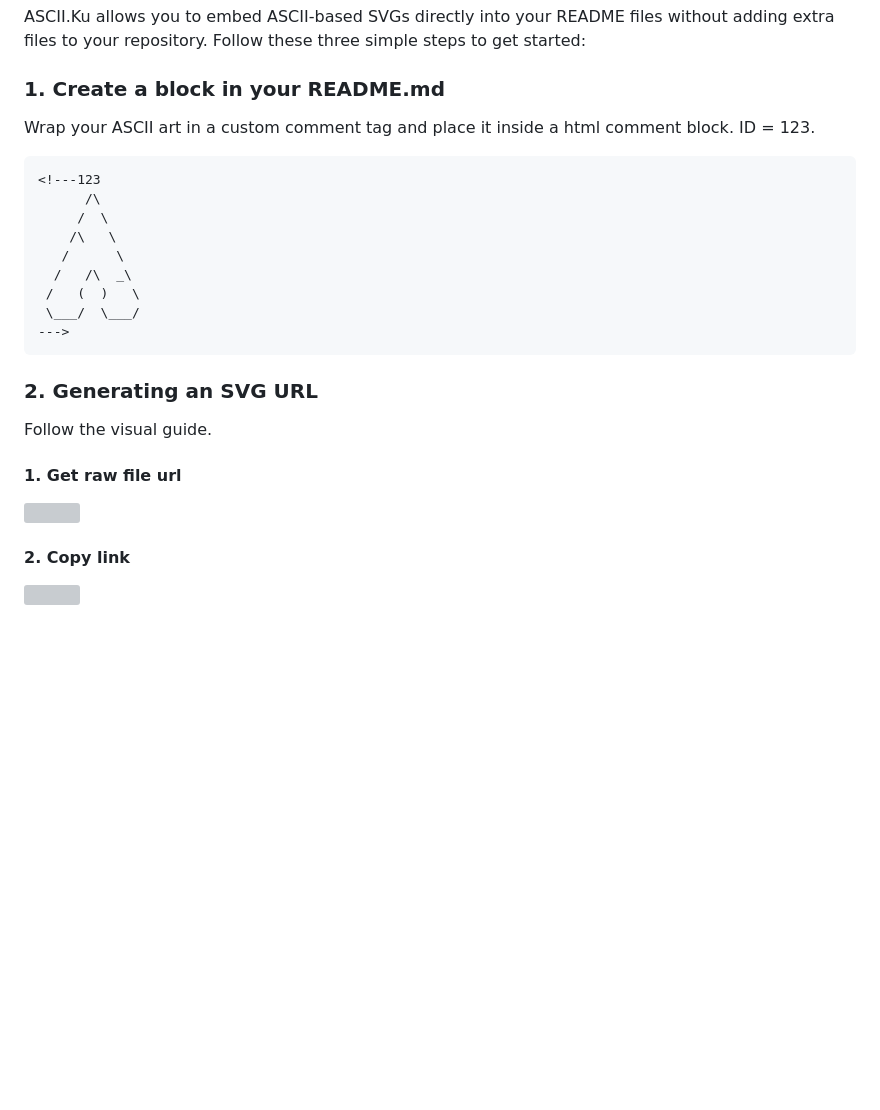
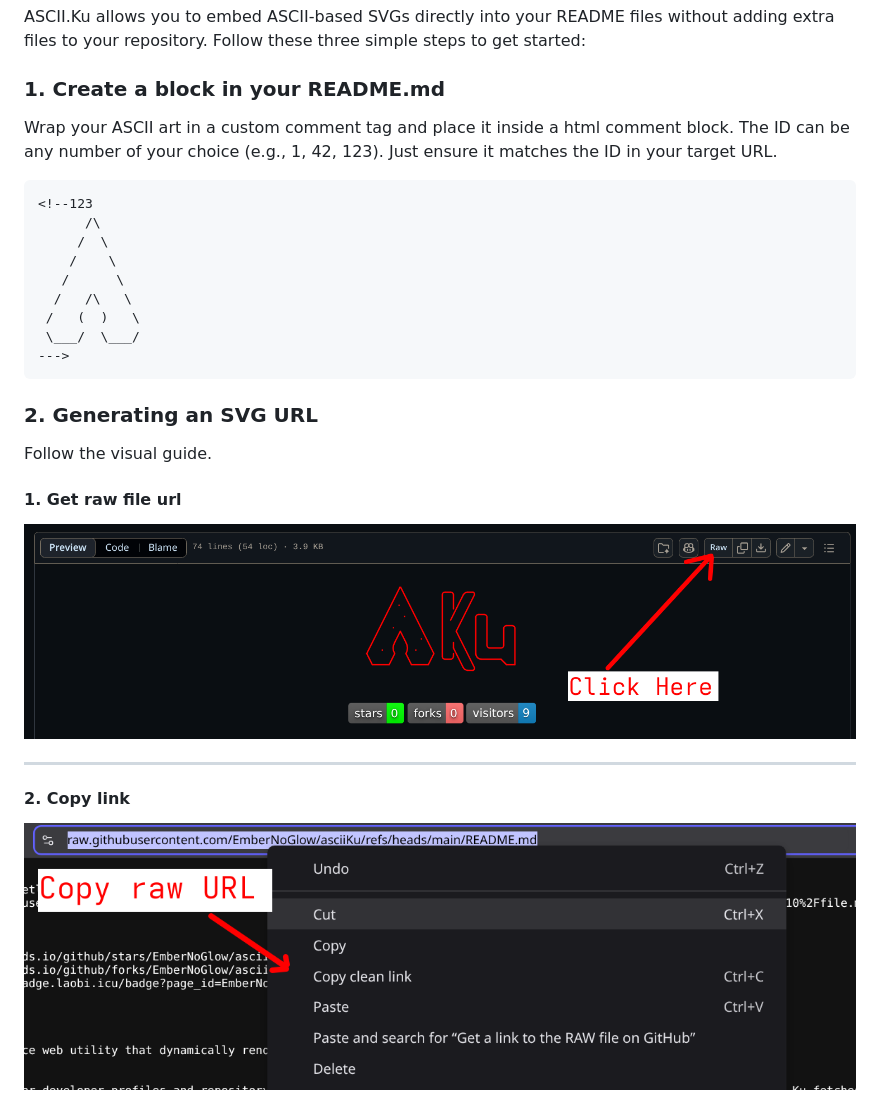
Before and after one commit to EmberNoGlow/asciiKu, a Markdown page: README.md, the part around one of its changes. Drawn GitHub-style; blank space fills up the shorter version; grey boxes are pictures that could not be loaded.

````diff
--- a/README.md
+++ b/README.md
@@ -20,15 +20,15 @@ It is specifically tailored for developer profiles and repository READMEs. Inste
 ASCII.Ku allows you to embed ASCII-based SVGs directly into your README files without adding extra files to your repository. Follow these three simple steps to get started:
 
 ### 1. Create a block in your README.md
-Wrap your ASCII art in a custom comment tag and place it inside a html comment block. ID = 123.
+Wrap your ASCII art in a custom comment tag and place it inside a html comment block. The ID can be any number of your choice (e.g., 1, 42, 123). Just ensure it matches the ID in your target URL.
 
 ```
-<!---123
+<!--123
       /\
      /  \
-    /\   \
+    /    \
    /      \
-  /   /\  _\
+  /   /\   \
  /   (  )   \
  \___/  \___/
 --->
@@ -38,8 +38,10 @@ Wrap your ASCII art in a custom comment tag and place it inside a html comment b
 Follow the visual guide.
 
 #### 1. Get raw file url
-![](https://raw.githubusercontent.com/EmberNoGlow/asciiKu/refs/heads/main/sceenshots/step1.png)
+![](https://raw.githubusercontent.com/EmberNoGlow/asciiKu/refs/heads/main/screenshots/step1.png)
+
+---
 
 #### 2. Copy link
-![](https://raw.githubusercontent.com/EmberNoGlow/asciiKu/refs/heads/main/sceenshots/step2.png)
+![](https://raw.githubusercontent.com/EmberNoGlow/asciiKu/refs/heads/main/screenshots/step2.png)
 
````
Also changed, not shown: other parts of README.md (+13 -7 lines).
